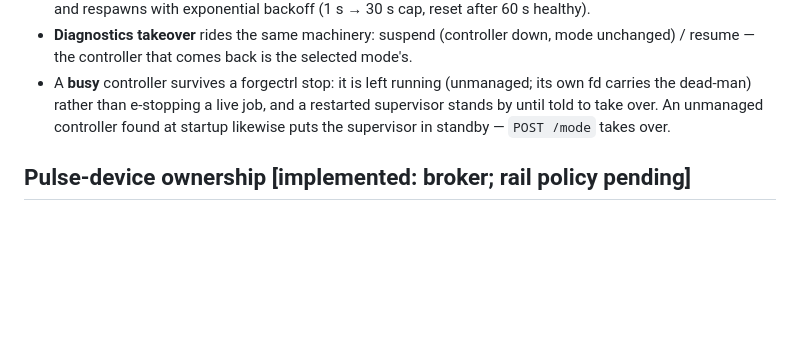
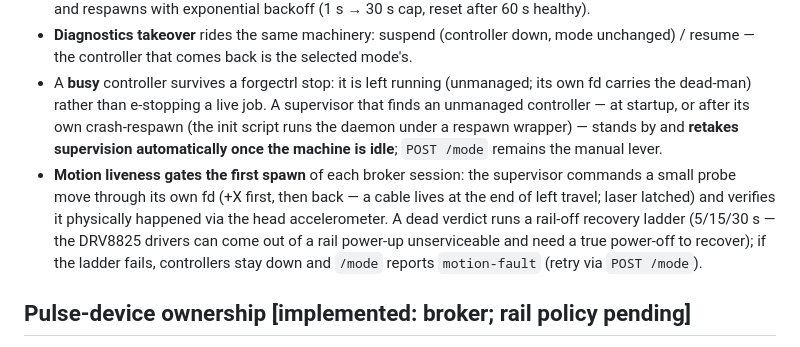
Before and after one commit to ScottW514/forgectrl, a Markdown page: docs/SERVICES.md, the part around the change. Drawn GitHub-style; blank space fills up the shorter version.

Commit message:
docs: SERVICES.md - auto-retake and the motion-liveness gate
Mode supervision: a supervisor next to an unmanaged controller retakes
automatically once the machine is idle (the daemon runs under a
respawn wrapper); the motion-liveness probe, its recovery ladder, and
the motion-fault state join the section.

```diff
--- a/docs/SERVICES.md
+++ b/docs/SERVICES.md
@@ -253,9 +253,18 @@ remain only as manual emergency stops.
   selected mode's.
 - A **busy** controller survives a forgectrl stop: it is left running
   (unmanaged; its own fd carries the dead-man) rather than e-stopping a
-  live job, and a restarted supervisor stands by until told to take over.
-  An unmanaged controller found at startup likewise puts the supervisor in
-  standby — `POST /mode` takes over.
+  live job. A supervisor that finds an unmanaged controller — at startup,
+  or after its own crash-respawn (the init script runs the daemon under a
+  respawn wrapper) — stands by and **retakes supervision automatically
+  once the machine is idle**; `POST /mode` remains the manual lever.
+- **Motion liveness gates the first spawn** of each broker session: the
+  supervisor commands a small probe move through its own fd (+X first,
+  then back — a cable lives at the end of left travel; laser latched) and
+  verifies it physically happened via the head accelerometer. A dead
+  verdict runs a rail-off recovery ladder (5/15/30 s — the DRV8825
+  drivers can come out of a rail power-up unserviceable and need a true
+  power-off to recover); if the ladder fails, controllers stay down and
+  `/mode` reports `motion-fault` (retry via `POST /mode`).
 
 ## Pulse-device ownership [implemented: broker; rail policy pending]
 
```
